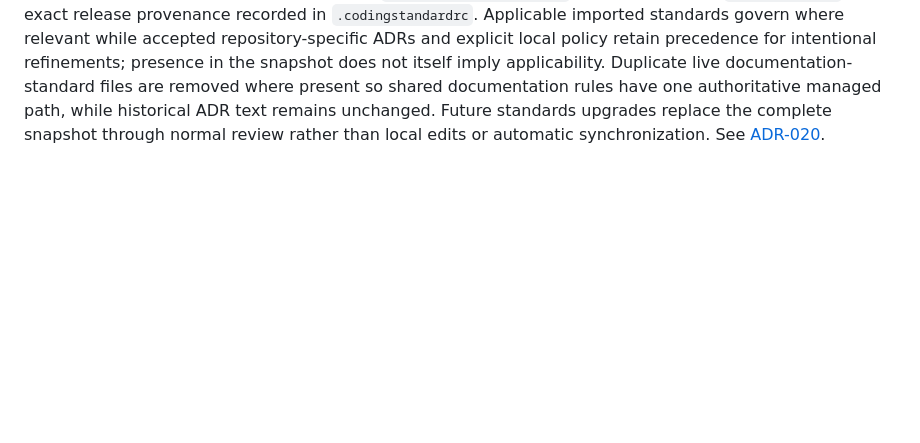
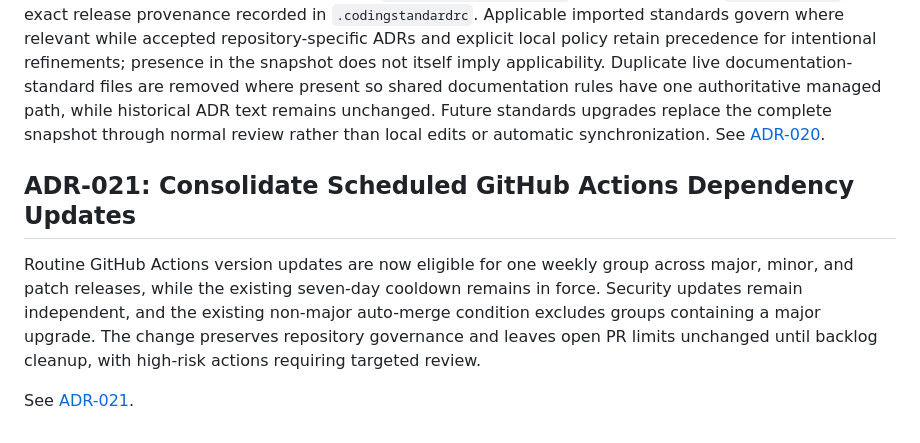
Before and after one commit to wesley-dean/mktext, a Markdown page: doc/decisions.md, the part around the change. GitHub-like rendering; blank space fills up the shorter version.

Commit message:
docs: summarize ADR-021 grouped updates

```diff
--- a/doc/decisions.md
+++ b/doc/decisions.md
@@ -234,3 +234,14 @@ historical ADR text remains unchanged.  Future standards upgrades replace the
 complete snapshot through normal review rather than local edits or automatic
 synchronization.  See
 [ADR-020](adr/ADR-020-adopt-shared-coding-standards.md).
+
+## ADR-021: Consolidate Scheduled GitHub Actions Dependency Updates
+
+Routine GitHub Actions version updates are now eligible for one weekly group
+across major, minor, and patch releases, while the existing seven-day cooldown
+remains in force.  Security updates remain independent, and the existing
+non-major auto-merge condition excludes groups containing a major upgrade.
+The change preserves repository governance and leaves open PR limits unchanged
+until backlog cleanup, with high-risk actions requiring targeted review.
+
+See [ADR-021](adr/ADR-021-consolidate-scheduled-github-actions-updates.md).
```
